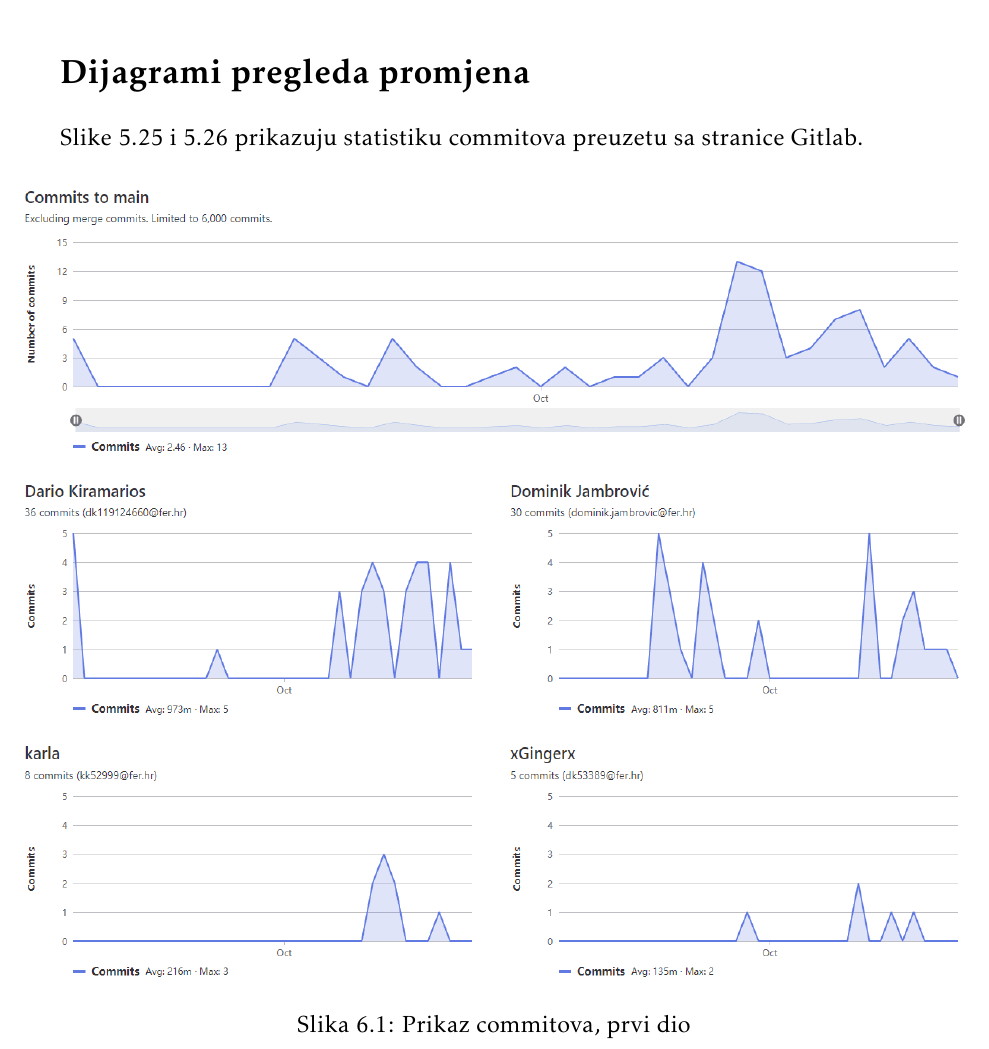
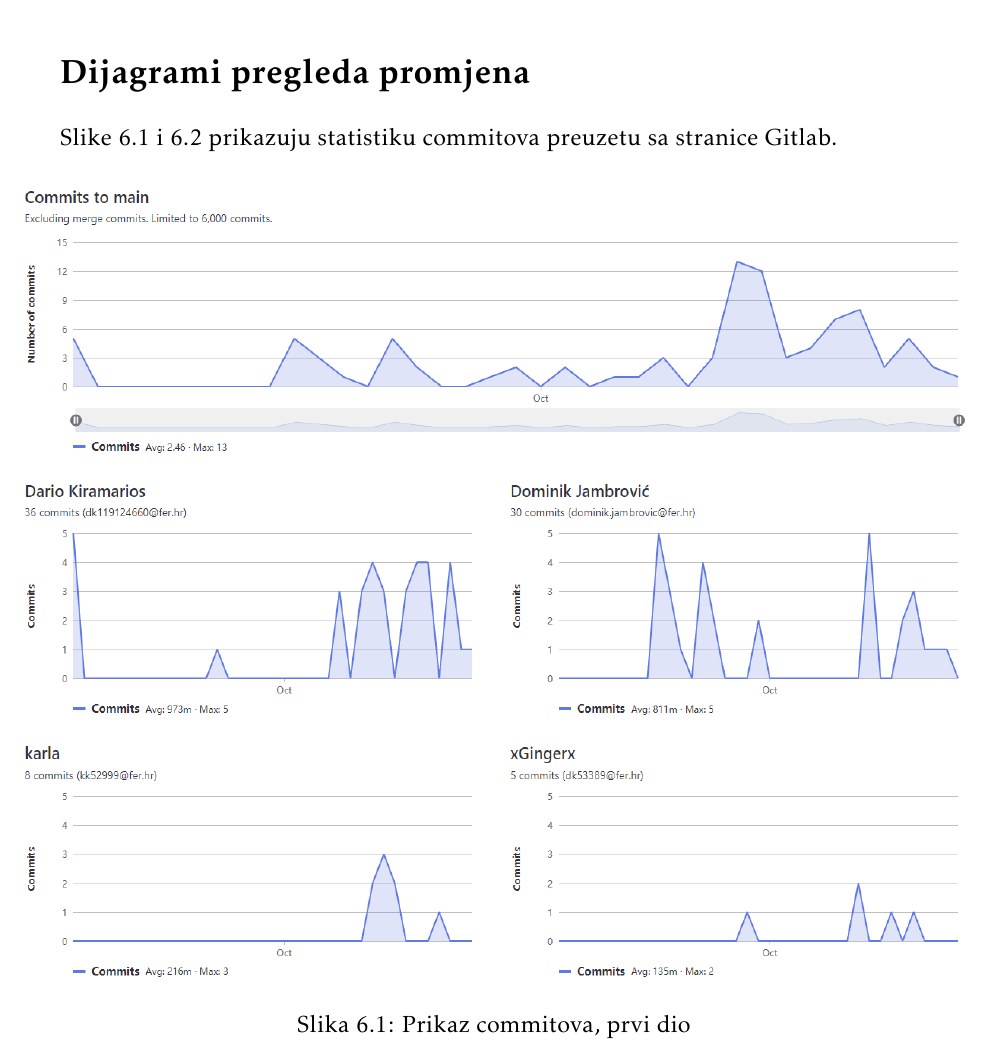
Before and after one commit to boltzman123/Progi_Projekt, a LaTeX document (Dokumentacija/PROGI_2022_JamesoveObveznice_v2_0.tex, which reads Dokumentacija/Dodatak.tex): part of page 99 of 100, cut so that both start at the same text. Compiled offline with pdfLaTeX.

Commit message:
final changes

```diff
--- a/Dokumentacija/Dodatak.tex
+++ b/Dokumentacija/Dodatak.tex
@@ -308,7 +308,7 @@
 
 		%\textbf{\textit{dio 2. revizije}}\\
 
-		Slike 5.25 i 5.26 prikazuju statistiku commitova preuzetu sa stranice Gitlab.
+		Slike 6.1 i 6.2 prikazuju statistiku commitova preuzetu sa stranice Gitlab.
 
 		\begin{figure}[H]
                 \makebox[\textwidth][c]{\includegraphics[width=1.1\textwidth,height=0.6\textheight]{slike/aktivnost1.png}}%
```
Also changed, not shown: Dokumentacija/Implementacija.tex (+1 -1 lines), Dokumentacija/Zakljucak.tex (+5 -0 lines), PROGI_2022_JamesoveObveznice_v1_0.pdf (deleted), 1 other file.
